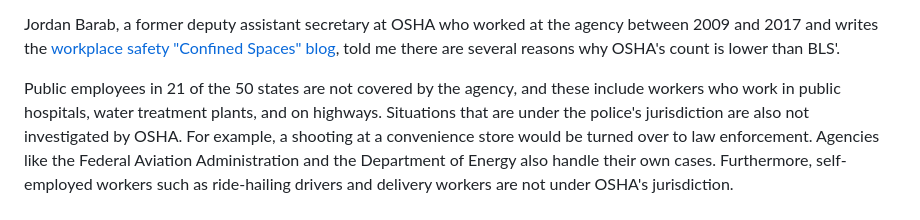
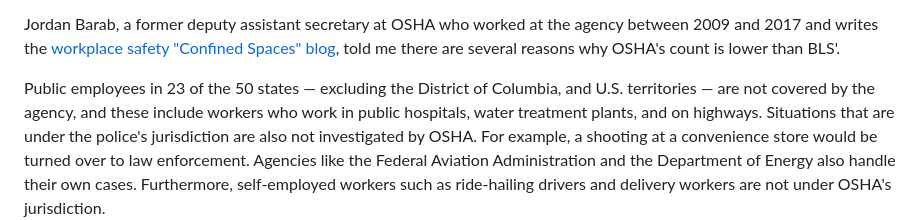
Before and after one commit to rachel-el-p/Workplace-deaths-final-project, a Markdown page: README.md, the part around the change. Rendered like a GitHub page.

```diff
--- a/README.md
+++ b/README.md
@@ -22,7 +22,7 @@ of Labor Statistics' (BLS) data](https://www.bls.gov/news.release/cfoi.htm). For
 
 Jordan Barab, a former deputy assistant secretary at OSHA who worked at the agency between 2009 and 2017 and writes the [workplace safety "Confined Spaces" blog](https://jordanbarab.com/confinedspace/), told me there are several reasons why OSHA's count is lower than BLS'.
 
-Public employees in 21 of the 50 states are not covered by the agency, and these include workers who work in public hospitals, water treatment plants, and on highways.
+Public employees in 23 of the 50 states — excluding the District of Columbia, and U.S. territories — are not covered by the agency, and these include workers who work in public hospitals, water treatment plants, and on highways.
 Situations that are under the police's jurisdiction are also not investigated by OSHA. For example, a shooting
 at a convenience store would be turned over to law enforcement. Agencies like the Federal Aviation Administration and the Department of Energy also handle their own cases.
 Furthermore, self-employed workers such as ride-hailing drivers and delivery workers are not under OSHA's jurisdiction. </p>
```
